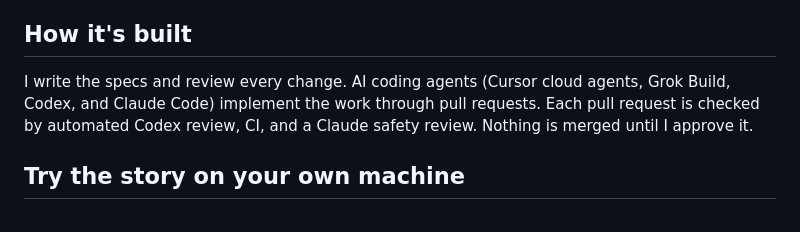
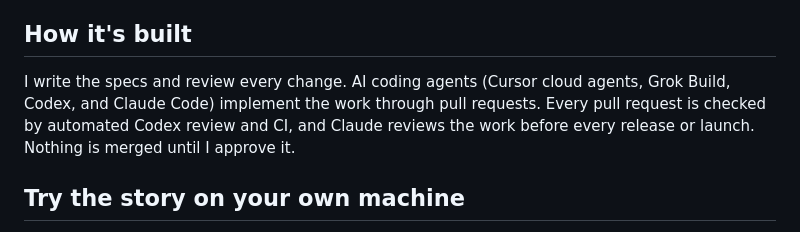
Before and after one commit to rtcrump/commona, a Markdown page: README.md, the part around the change. GitHub-like rendering.

Commit message:
docs(readme): say Claude reviews before each release
The how-it's-built paragraph now says Codex and CI check every pull
request, and Claude reviews the work before a release or launch.

Authored-by-agent: cursor/bc-95eb8650-7509-5e2f-9881-b502f54cb2b4
Model: grok-4.7-high-fast
Co-authored-by: Cursor <cursoragent@cursor.com>
Co-authored-by: Trafford Crump <rtcrump@users.noreply.github.com>

```diff
--- a/README.md
+++ b/README.md
@@ -12,7 +12,7 @@ This is a scripted replay with fictional people. No model is answering, and this
 
 ## How it's built
 
-I write the specs and review every change. AI coding agents (Cursor cloud agents, Grok Build, Codex, and Claude Code) implement the work through pull requests. Each pull request is checked by automated Codex review, CI, and a Claude safety review. Nothing is merged until I approve it.
+I write the specs and review every change. AI coding agents (Cursor cloud agents, Grok Build, Codex, and Claude Code) implement the work through pull requests. Every pull request is checked by automated Codex review and CI, and Claude reviews the work before every release or launch. Nothing is merged until I approve it.
 
 ## Try the story on your own machine
 
```
